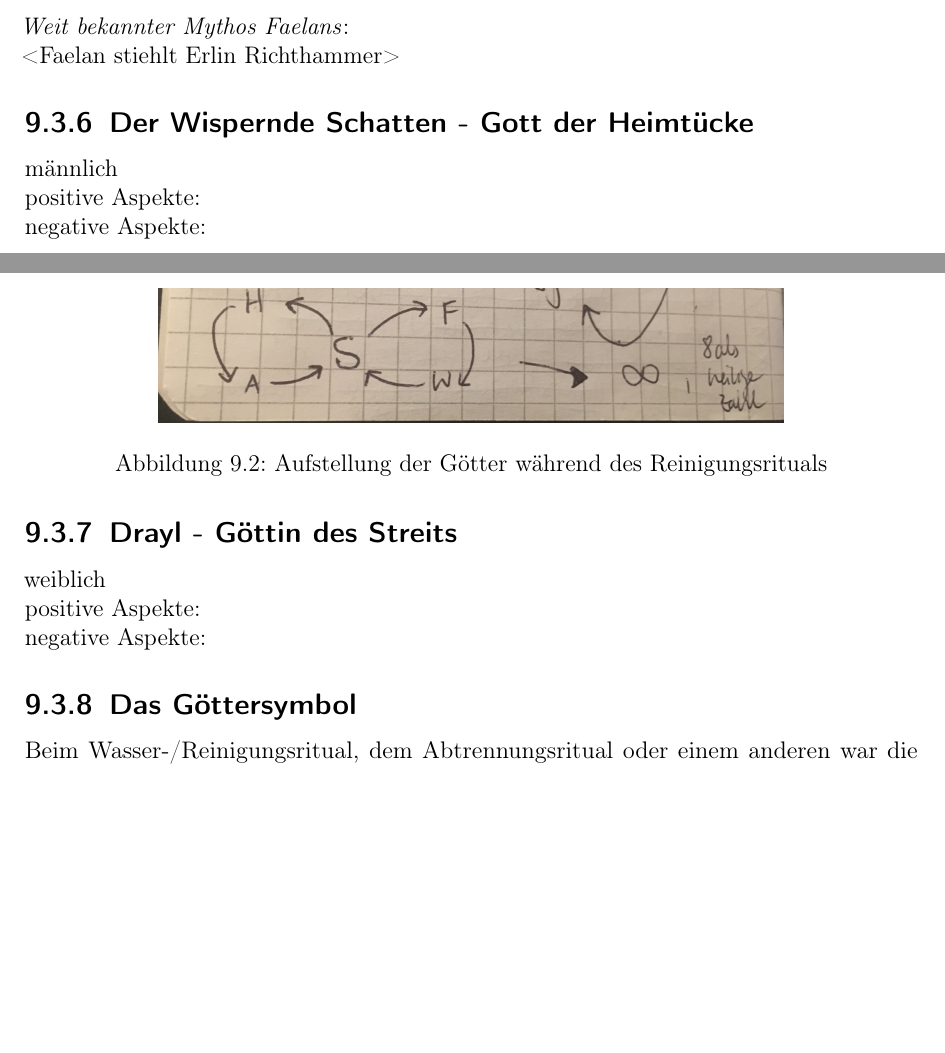
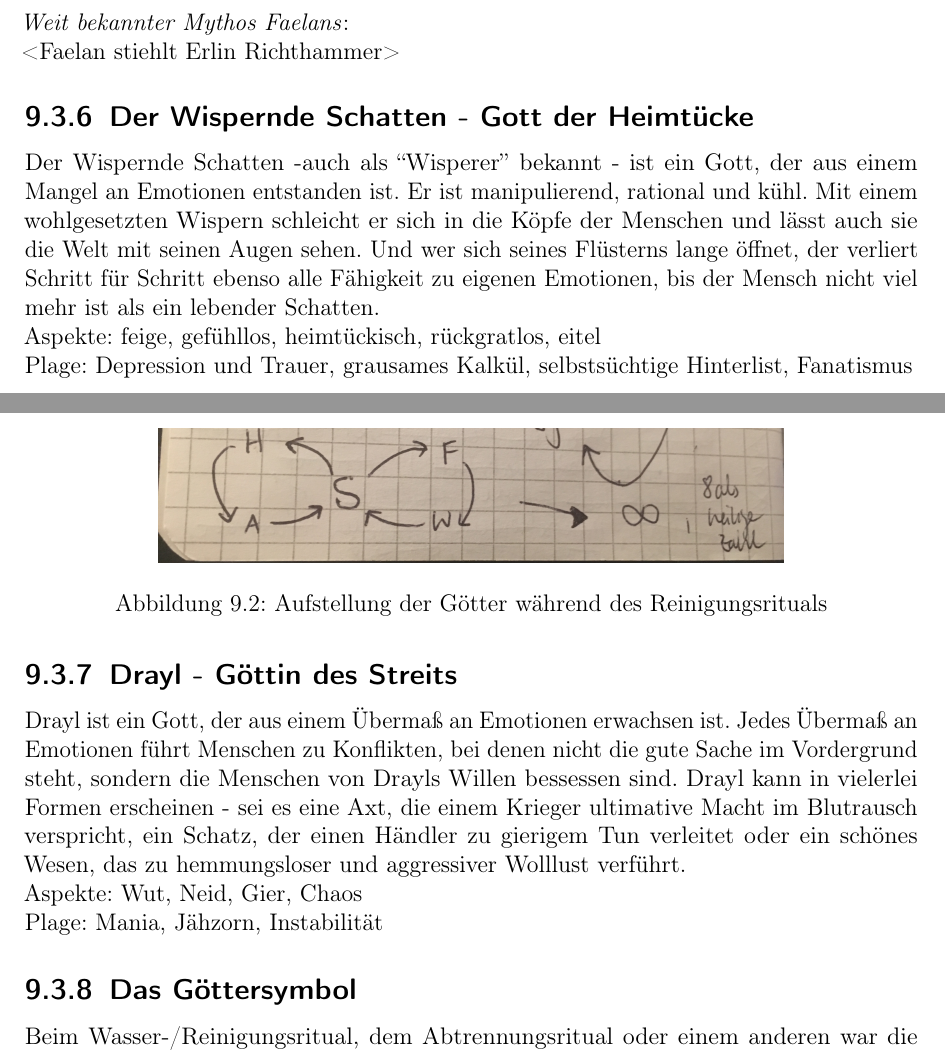
Before and after one commit to ink-inc/MagicMittelalterStory, a LaTeX document (Dokument/Master.tex, which reads Dokument/Dateien/Religion.tex): two parts of pages 41 and 42 of 63, joined at a grey line, cut so that both start at the same text, the shorter picture padded with empty space. Compiled offline with pdfLaTeX.

Commit message:
INSERT: Beschreibung negativer Goetter

```diff
--- a/Dokument/Dateien/Religion.tex
+++ b/Dokument/Dateien/Religion.tex
@@ -186,13 +186,18 @@ und dennoch ist er regelmäßig in der Lage, die beiden auszutricksen und ihnen
 
 
 \subsection{\textbf{Der Wispernde Schatten} - Gott der Heimtücke}
-männlich\\
-positive Aspekte: \\
-negative Aspekte:
+Der Wispernde Schatten -auch als ``Wisperer'' bekannt - ist ein Gott, der aus einem Mangel an Emotionen entstanden ist. Er ist manipulierend, rational und kühl. Mit einem
+wohlgesetzten Wispern schleicht er sich in die Köpfe der Menschen und lässt auch sie die Welt mit seinen Augen sehen. Und wer sich seines Flüsterns lange öffnet, der verliert
+Schritt für Schritt ebenso alle Fähigkeit zu eigenen Emotionen, bis der Mensch nicht viel mehr ist als ein lebender Schatten.\\
+Aspekte: feige, gefühllos, heimtückisch, rückgratlos, eitel\\
+Plage: Depression und Trauer, grausames Kalkül, selbstsüchtige Hinterlist, Fanatismus
+
 \subsection{\textbf{Drayl} - Göttin des Streits}
-weiblich\\
-positive Aspekte: \\
-negative Aspekte:
+Drayl ist ein Gott, der aus einem Übermaß an Emotionen erwachsen ist. Jedes Übermaß an Emotionen führt Menschen zu Konflikten, bei denen nicht die gute Sache im Vordergrund
+steht, sondern die Menschen von Drayls Willen bessessen sind. Drayl kann in vielerlei Formen erscheinen - sei es eine Axt, die einem Krieger ultimative Macht im Blutrausch
+verspricht, ein Schatz, der einen Händler zu gierigem Tun verleitet oder ein schönes Wesen, das zu hemmungsloser und aggressiver Wolllust verführt.\\
+Aspekte: Wut, Neid, Gier, Chaos\\
+Plage: Mania, Jähzorn, Instabilität
 
 \subsection{Das Göttersymbol} \label{sec:goettersymbol}
 Beim Wasser-/Reinigungsritual, dem Abtrennungsritual oder einem anderen war die Aufstellung der fünf Götter und ihr Energiefluss wie dargestellt in Abb. \ref{fig:goetteraufstellung}. Denn die stärksten und direktesten Verbindundungen/Folgen ihrer Aspekte sind so. Das ergibt eine liegende acht, also das Symbol für Unendlichkeit --> 8 als heilige Zahl; Götter und ihre Macht sind unendlich.\\
```
